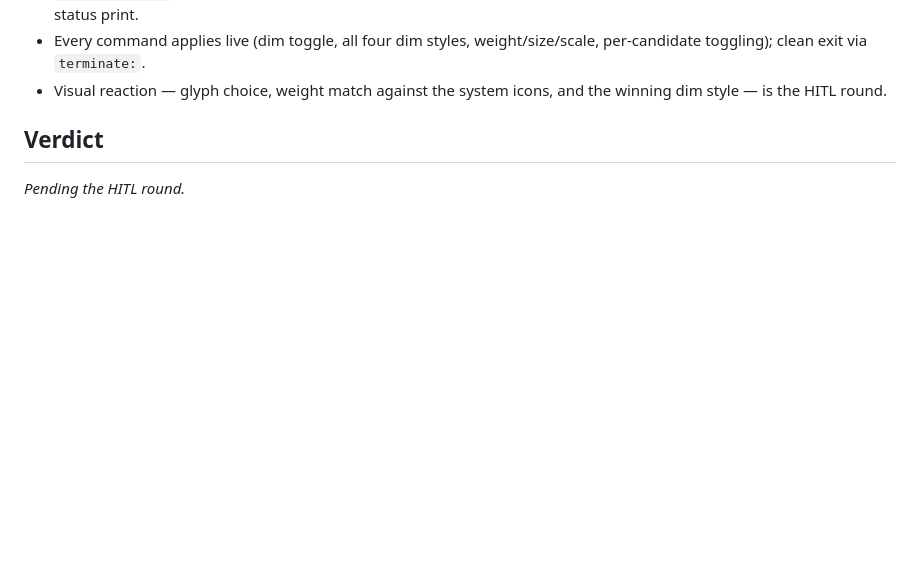
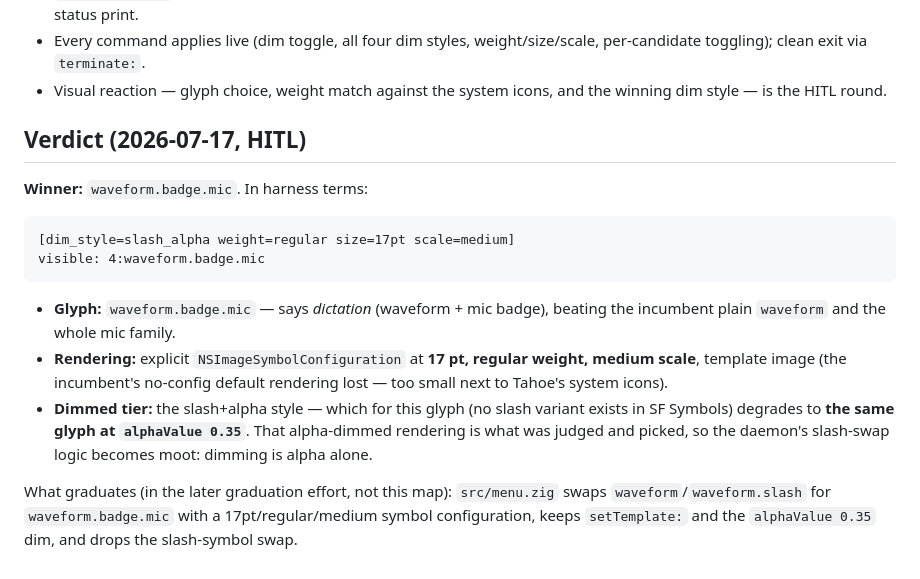
Before and after one commit to dbgeek/type-wave, a Markdown page: prototypes/status-item-icons/NOTES.md, the part around the change. Drawn GitHub-style; blank space fills up the shorter version.

Commit message:
Record the #42 verdict: waveform.badge.mic at 17pt/regular/medium, alpha-dimmed tier

```diff
--- a/prototypes/status-item-icons/NOTES.md
+++ b/prototypes/status-item-icons/NOTES.md
@@ -77,6 +77,25 @@ system's own items use). Toggle down to one finalist and live with it a bit.
 - Visual reaction — glyph choice, weight match against the system icons, and
   the winning dim style — is the HITL round.
 
-## Verdict
+## Verdict (2026-07-17, HITL)
 
-_Pending the HITL round._
+**Winner:** `waveform.badge.mic`. In harness terms:
+
+    [dim_style=slash_alpha weight=regular size=17pt scale=medium]
+    visible: 4:waveform.badge.mic
+
+- **Glyph:** `waveform.badge.mic` — says *dictation* (waveform + mic badge),
+  beating the incumbent plain `waveform` and the whole mic family.
+- **Rendering:** explicit `NSImageSymbolConfiguration` at **17 pt, regular
+  weight, medium scale**, template image (the incumbent's no-config default
+  rendering lost — too small next to Tahoe's system icons).
+- **Dimmed tier:** the slash+alpha style — which for this glyph (no slash
+  variant exists in SF Symbols) degrades to **the same glyph at
+  `alphaValue 0.35`**. That alpha-dimmed rendering is what was judged and
+  picked, so the daemon's slash-swap logic becomes moot: dimming is alpha
+  alone.
+
+What graduates (in the later graduation effort, not this map):
+`src/menu.zig` swaps `waveform`/`waveform.slash` for `waveform.badge.mic`
+with a 17pt/regular/medium symbol configuration, keeps `setTemplate:` and the
+`alphaValue 0.35` dim, and drops the slash-symbol swap.
```
